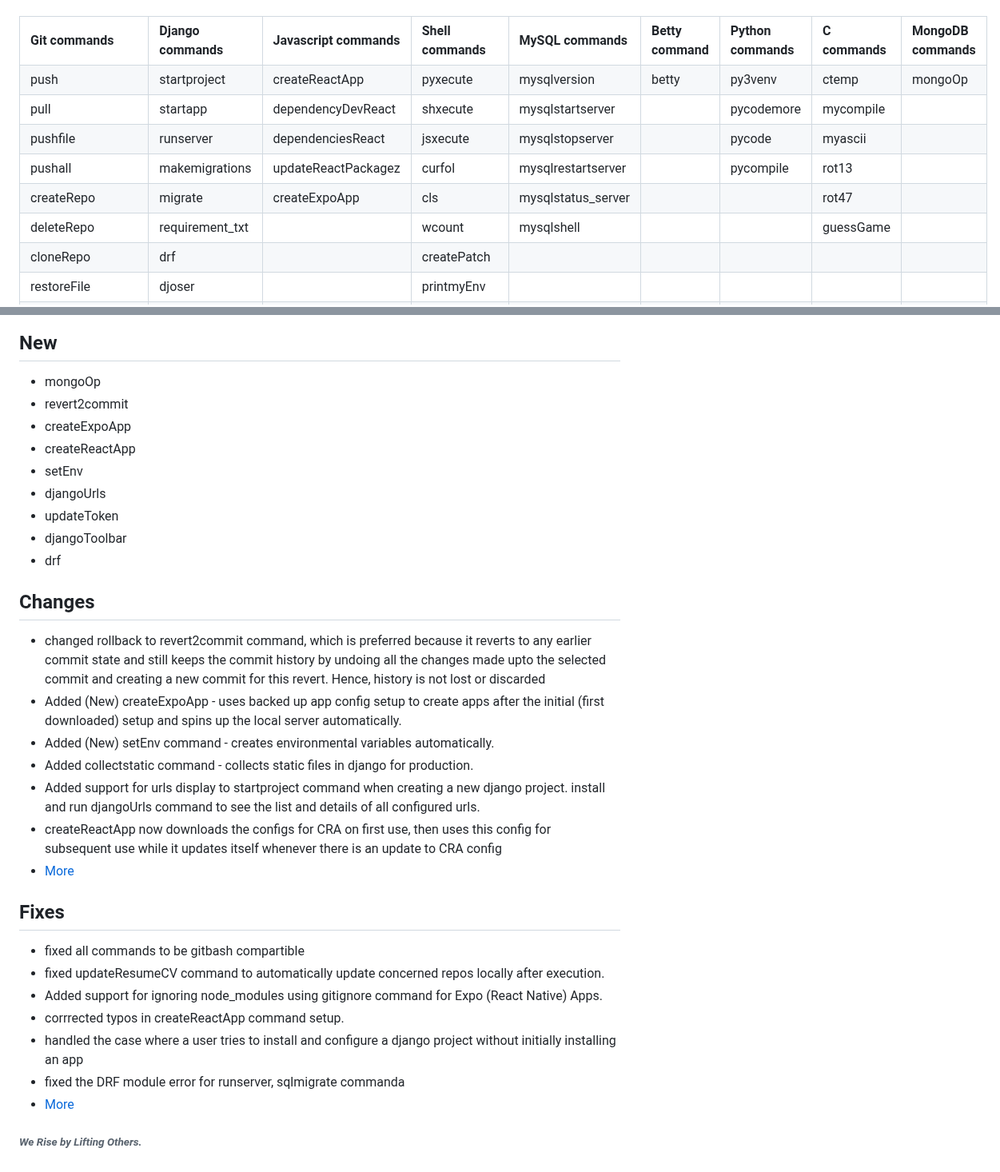
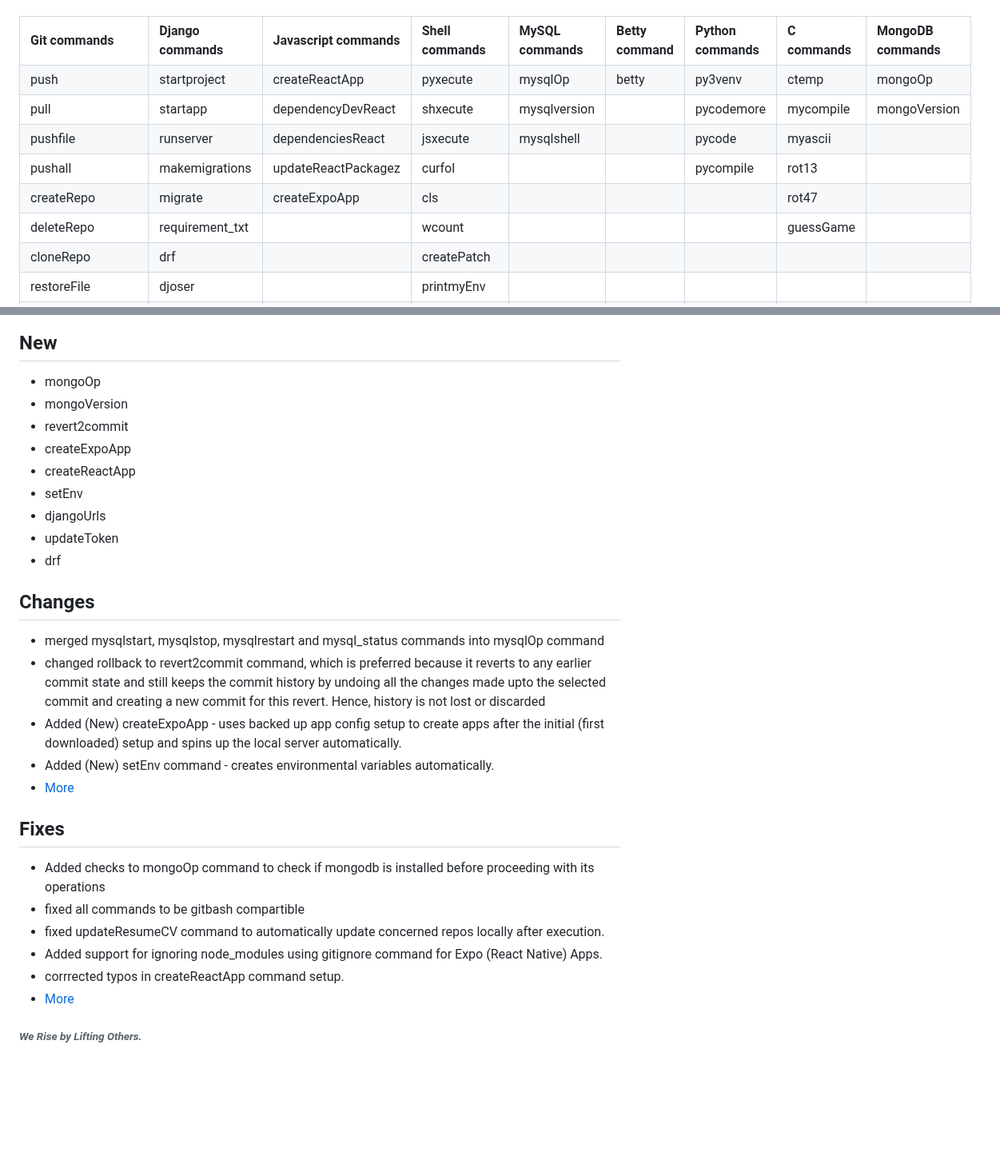
Before and after one commit to DafetiteOgaga/custom_commands, a Markdown page: README.md, 2 parts joined by grey strips. Shown at 80% size. Rendered like a GitHub page; blank space fills up the shorter version.

```diff
--- a/README.md
+++ b/README.md
@@ -48,7 +48,7 @@
     <td>startproject</td>
     <td>createReactApp</td>
     <td>pyxecute</td>
-    <td>mysqlversion</td>
+    <td>mysqlOp</td>
     <td>betty</td>
     <td>py3venv</td>
     <td>ctemp</td>
@@ -59,18 +59,18 @@
     <td>startapp</td>
     <td>dependencyDevReact</td>
     <td>shxecute</td>
-    <td>mysqlstartserver</td>
+    <td>mysqlversion</td>
     <td></td>
     <td>pycodemore</td>
     <td>mycompile</td>
-    <td></td>
+    <td>mongoVersion</td>
   </tr>
   <tr>
     <td>pushfile</td>
     <td>runserver</td>
     <td>dependenciesReact</td>
     <td>jsxecute</td>
-    <td>mysqlstopserver</td>
+    <td>mysqlshell</td>
     <td></td>
     <td>pycode</td>
     <td>myascii</td>
@@ -81,7 +81,7 @@
     <td>makemigrations</td>
     <td>updateReactPackagez</td>
     <td>curfol</td>
-    <td>mysqlrestartserver</td>
+    <td></td>
     <td></td>
     <td>pycompile</td>
     <td>rot13</td>
@@ -92,7 +92,7 @@
     <td>migrate</td>
     <td>createExpoApp</td>
     <td>cls</td>
-    <td>mysqlstatus_server</td>
+    <td></td>
     <td></td>
     <td></td>
     <td>rot47</td>
@@ -103,7 +103,7 @@
     <td>requirement_txt</td>
     <td></td>
     <td>wcount</td>
-    <td>mysqlshell</td>
+    <td></td>
     <td></td>
     <td></td>
     <td>guessGame</td>
@@ -362,35 +362,33 @@
 
 ## New
   - mongoOp
+  - mongoVersion
   - revert2commit
   - createExpoApp
   - createReactApp
   - setEnv
   - djangoUrls
   - updateToken
-  - djangoToolbar
   - drf
 
 ## Changes
+  - merged mysqlstart, mysqlstop, mysqlrestart and mysql_status commands
+   into mysqlOp command
   - changed rollback to revert2commit command, which is preferred because
    it reverts to any earlier commit state and still keeps the commit history by undoing all the changes made upto the selected commit and
    creating a new commit for this revert. Hence, history is not lost or
    discarded
   - Added (New) createExpoApp - uses backed up app config setup to create apps after the initial (first downloaded) setup and spins up the local server automatically.
    - Added (New) setEnv command - creates environmental variables automatically.
-   - Added collectstatic command - collects static files in django for production.
-  - Added support for urls display to startproject command when creating a new django project. install and run djangoUrls command to see the list and details of all configured urls.
-  - createReactApp now downloads the configs for CRA on first use, then uses this config for subsequent use while it updates itself whenever there is an update to CRA config
   - [More](https://github.com/DafetiteOgaga/custom_commands/blob/master/changes.md)
 
 
 ## Fixes
+  - Added checks to mongoOp command to check if mongodb is installed before proceeding with its operations
   - fixed all commands to be gitbash compartible
   - fixed updateResumeCV command to automatically update concerned repos locally after execution.
   - Added support for ignoring node_modules using gitignore command for Expo (React Native) Apps.
   - corrrected typos in createReactApp command setup.
-  - handled the case where a user tries to install and configure a django project without initially installing an app
-  - fixed the DRF module error for runserver, sqlmigrate commanda
   - [More](https://github.com/DafetiteOgaga/custom_commands/blob/master/fixes.md)
 
 
```
